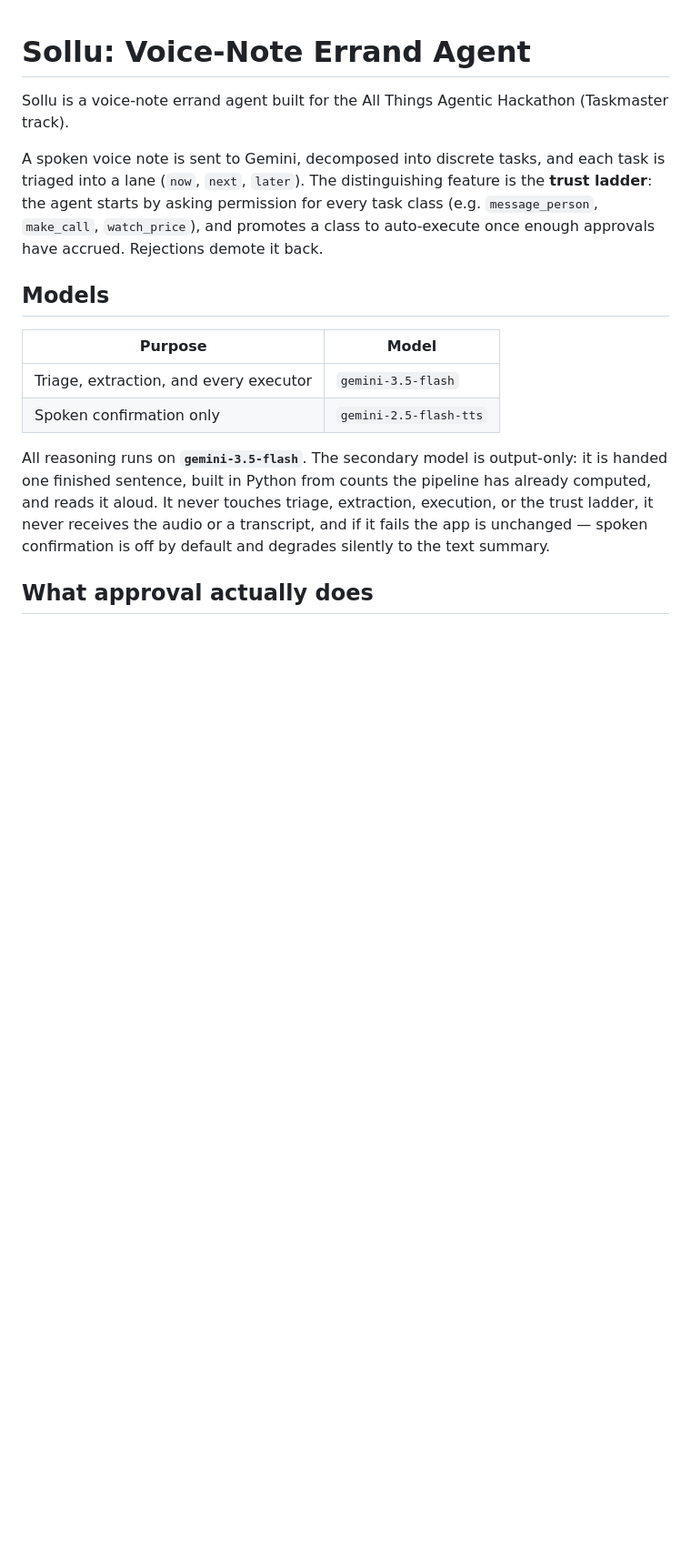
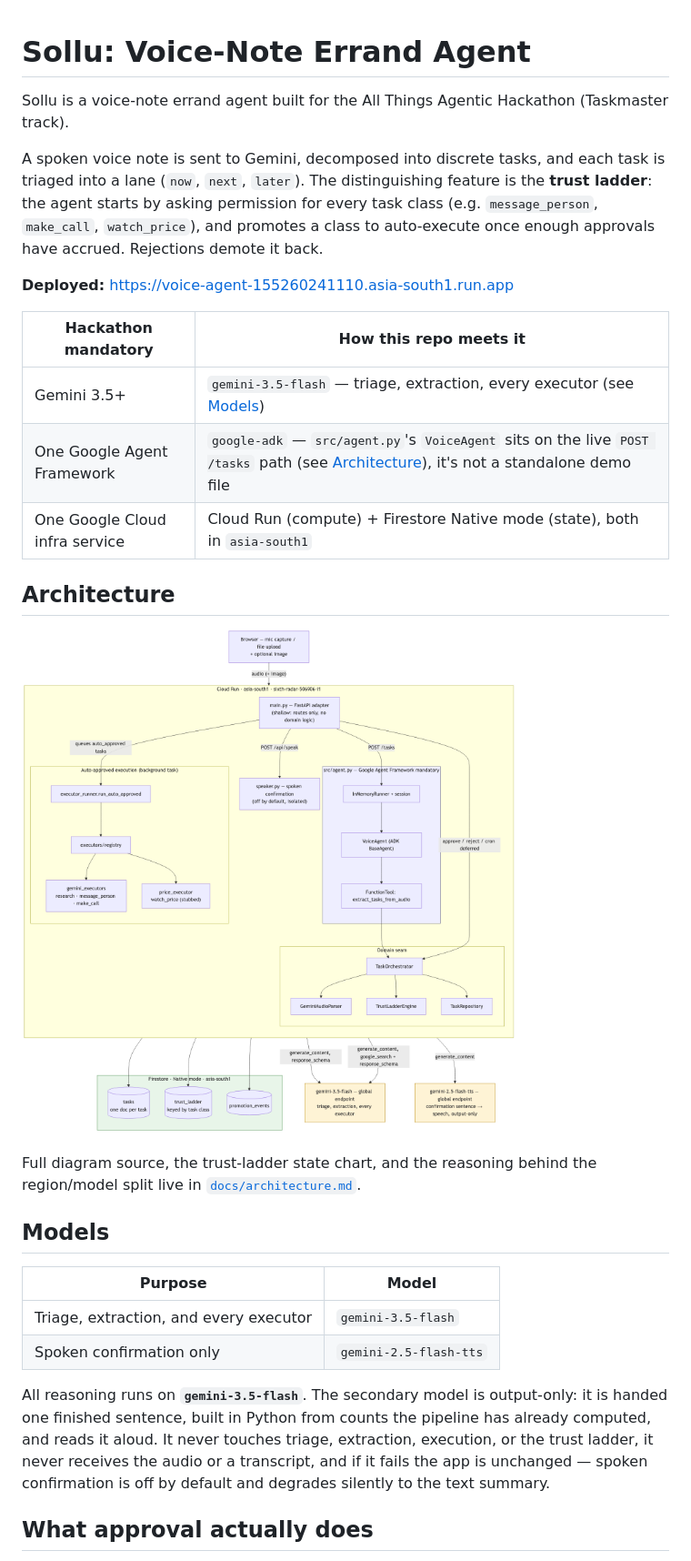
Before and after one commit to abinesh-u/sollu, a Markdown page: README.md, the part around the change printed below. Shown: that part at 91% size. GitHub-like rendering; pictures changed too: docs/architecture-system.png (added); blank space fills up the shorter version.

```diff
--- a/README.md
+++ b/README.md
@@ -3,6 +3,21 @@
 Sollu is a voice-note errand agent built for the All Things Agentic Hackathon (Taskmaster track).
 
 A spoken voice note is sent to Gemini, decomposed into discrete tasks, and each task is triaged into a lane (`now`, `next`, `later`). The distinguishing feature is the **trust ladder**: the agent starts by asking permission for every task class (e.g. `message_person`, `make_call`, `watch_price`), and promotes a class to auto-execute once enough approvals have accrued. Rejections demote it back.
+
+**Deployed:** <https://voice-agent-155260241110.asia-south1.run.app>
+
+| Hackathon mandatory | How this repo meets it |
+|---|---|
+| Gemini 3.5+ | `gemini-3.5-flash` — triage, extraction, every executor (see [Models](#models)) |
+| One Google Agent Framework | `google-adk` — `src/agent.py`'s `VoiceAgent` sits on the live `POST /tasks` path (see [Architecture](#architecture)), it's not a standalone demo file |
+| One Google Cloud infra service | Cloud Run (compute) + Firestore Native mode (state), both in `asia-south1` |
+
+## Architecture
+
+![System architecture](docs/architecture-system.png)
+
+Full diagram source, the trust-ladder state chart, and the reasoning behind
+the region/model split live in [`docs/architecture.md`](docs/architecture.md).
 
 ## Models
 
```
Also changed, not shown: other parts of README.md (+55 -0 lines), docs/architecture.md (added, +119 -0 lines), docs/architecture-trust-ladder.png (added).
